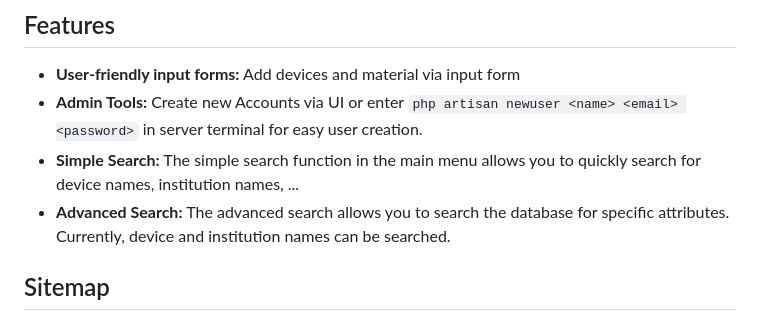
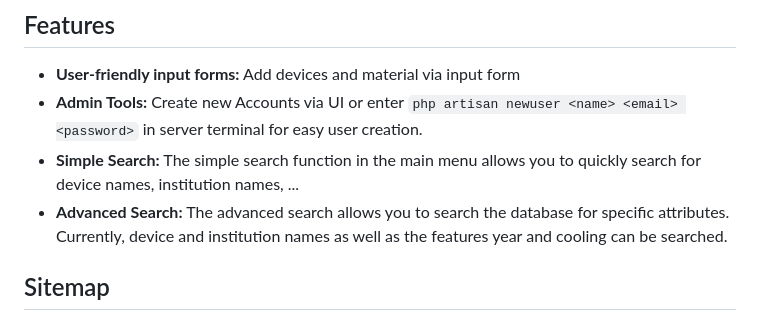
Before and after one commit to McNamara84/ladis, a Markdown page: README.md, the part around the change. Drawn GitHub-style.

Commit message:
Add advanced search features to README
I documented the additional advanced search functions, which now allow to search by year and cooling in addition to the device and institution name.

```diff
--- a/README.md
+++ b/README.md
@@ -15,7 +15,7 @@ We are developing our own information system as part of the P11 laboratory. A sp
 - **User-friendly input forms:** Add devices and material via input form
 - **Admin Tools:** Create new Accounts via UI or enter `php artisan newuser <name> <email> <password>` in server terminal for easy user creation.
 - **Simple Search:** The simple search function in the main menu allows you to quickly search for device names, institution names, ...
-- **Advanced Search:** The advanced search allows you to search the database for specific attributes. Currently, device and institution names can be searched.
+- **Advanced Search:** The advanced search allows you to search the database for specific attributes. Currently, device and institution names as well as the features year and cooling can be searched.
 
 ## Sitemap
 
```
